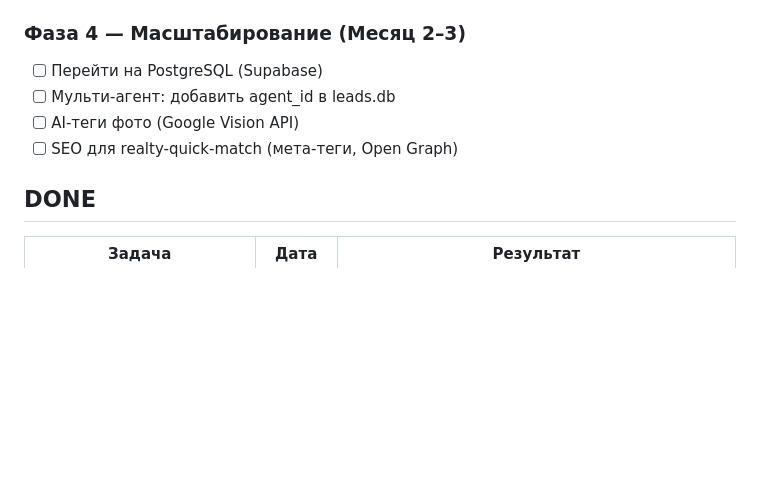
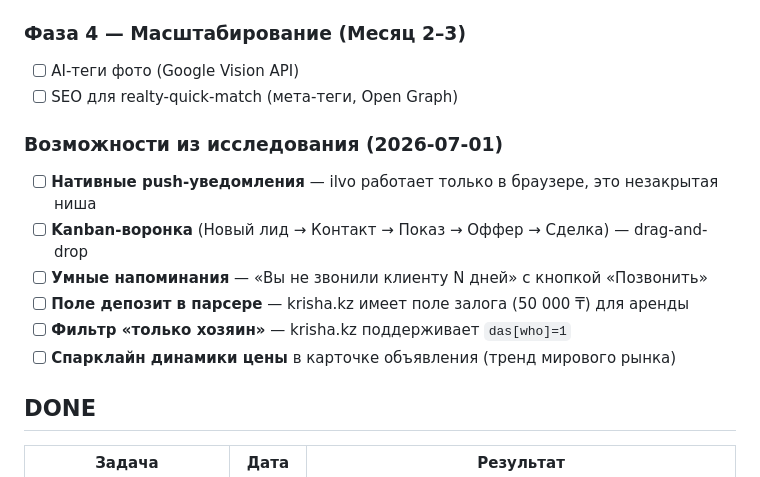
Before and after one commit to Aituanze/cloud, a Markdown page: projects/24streets/BACKLOG.md, the part around one of its changes. Rendered like a GitHub page; blank space fills up the shorter version.

```diff
--- a/projects/24streets/BACKLOG.md
+++ b/projects/24streets/BACKLOG.md
@@ -28,10 +27,16 @@
 - [ ] Настроить еженедельный отчёт: `python reporter.py` по расписанию
 
 ### Фаза 4 — Масштабирование (Месяц 2–3)
-- [ ] Перейти на PostgreSQL (Supabase)
-- [ ] Мульти-агент: добавить agent_id в leads.db
 - [ ] AI-теги фото (Google Vision API)
 - [ ] SEO для realty-quick-match (мета-теги, Open Graph)
+
+### Возможности из исследования (2026-07-01)
+- [ ] **Нативные push-уведомления** — ilvo работает только в браузере, это незакрытая ниша
+- [ ] **Kanban-воронка** (Новый лид → Контакт → Показ → Оффер → Сделка) — drag-and-drop
+- [ ] **Умные напоминания** — «Вы не звонили клиенту N дней» с кнопкой «Позвонить»
+- [ ] **Поле депозит в парсере** — krisha.kz имеет поле залога (50 000 ₸) для аренды
+- [ ] **Фильтр «только хозяин»** — krisha.kz поддерживает `das[who]=1`
+- [ ] **Спарклайн динамики цены** в карточке объявления (тренд мирового рынка)
 
 ## DONE
 
```
Also changed, not shown: other parts of projects/24streets/BACKLOG.md (+17 -8 lines), 2 other files.
